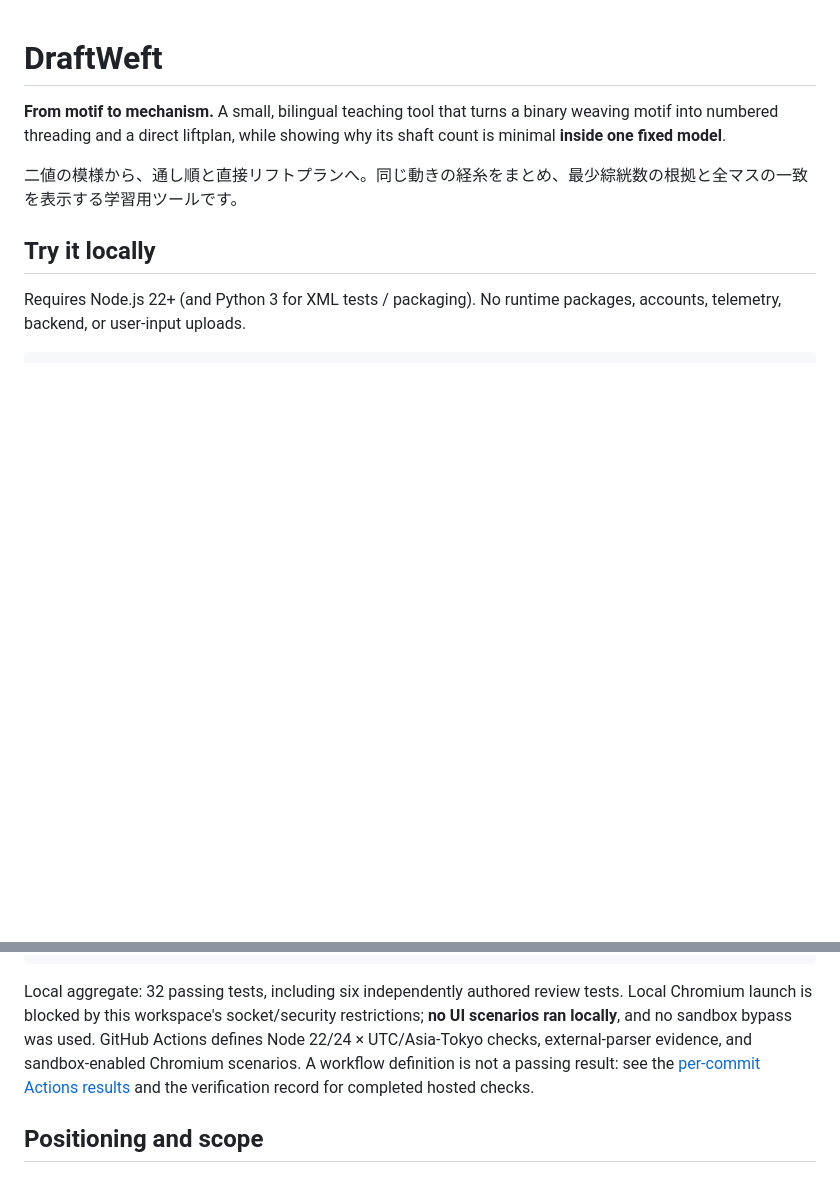
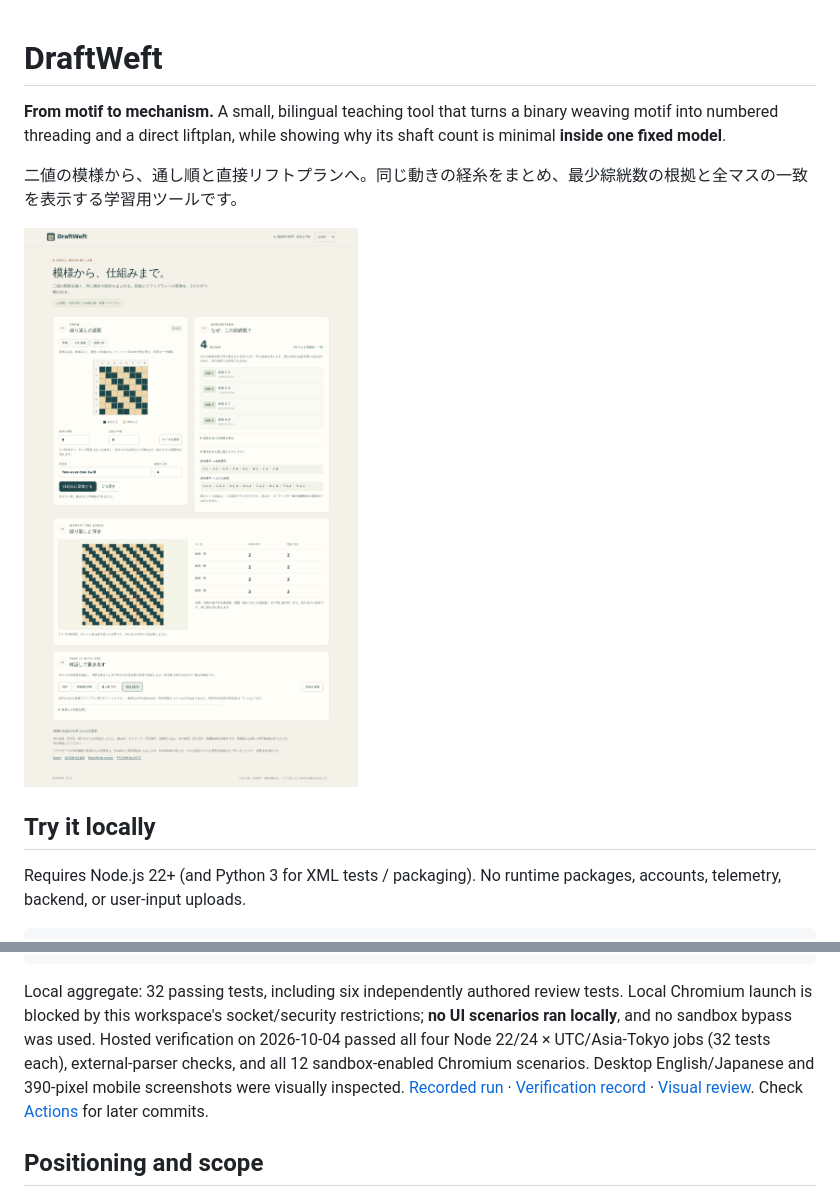
Before and after one commit to Masanori-Spec/draft-weft, a Markdown page: README.md, 2 parts joined by grey strips. Rendered like a GitHub page; pictures changed too: docs/evidence/hosted-browser/desktop-ja.png (added); blank space fills up the shorter version.

Commit message:
Record passing checks and reviewed UI evidence

````diff
--- a/README.md
+++ b/README.md
@@ -3,6 +3,8 @@
 **From motif to mechanism.** A small, bilingual teaching tool that turns a binary weaving motif into numbered threading and a direct liftplan, while showing why its shaft count is minimal **inside one fixed model**.
 
 二値の模様から、通し順と直接リフトプランへ。同じ動きの経糸をまとめ、最少綜絖数の根拠と全マスの一致を表示する学習用ツールです。
+
+![DraftWeft Japanese desktop interface](docs/evidence/hosted-browser/desktop-ja.png)
 
 ## Try it locally
 
@@ -80,7 +82,7 @@ npm run test:browser
 npm run package
 ```
 
-Local aggregate: 32 passing tests, including six independently authored review tests. Local Chromium launch is blocked by this workspace's socket/security restrictions; **no UI scenarios ran locally**, and no sandbox bypass was used. GitHub Actions defines Node 22/24 × UTC/Asia-Tokyo checks, external-parser evidence, and sandbox-enabled Chromium scenarios. A workflow definition is not a passing result: see the [per-commit Actions results](https://github.com/Masanori-Spec/draft-weft/actions) and the verification record for completed hosted checks.
+Local aggregate: 32 passing tests, including six independently authored review tests. Local Chromium launch is blocked by this workspace's socket/security restrictions; **no UI scenarios ran locally**, and no sandbox bypass was used. Hosted verification on 2026-10-04 passed all four Node 22/24 × UTC/Asia-Tokyo jobs (32 tests each), external-parser checks, and all 12 sandbox-enabled Chromium scenarios. Desktop English/Japanese and 390-pixel mobile screenshots were visually inspected. [Recorded run](https://github.com/Masanori-Spec/draft-weft/actions/runs/37168488595) · [Verification record](docs/VERIFICATION.md) · [Visual review](docs/VISUAL_REVIEW.md). Check [Actions](https://github.com/Masanori-Spec/draft-weft/actions) for later commits.
 
 ## Positioning and scope
 
````
Also changed, not shown: docs/VERIFICATION.md (+17 -4 lines), docs/VISUAL_REVIEW.md (added, +14 -0 lines), docs/evidence/hosted-browser/desktop.png (added), docs/evidence/hosted-browser/mobile-max.png (added), docs/evidence/hosted-browser/mobile.png (added), 3 other files.
